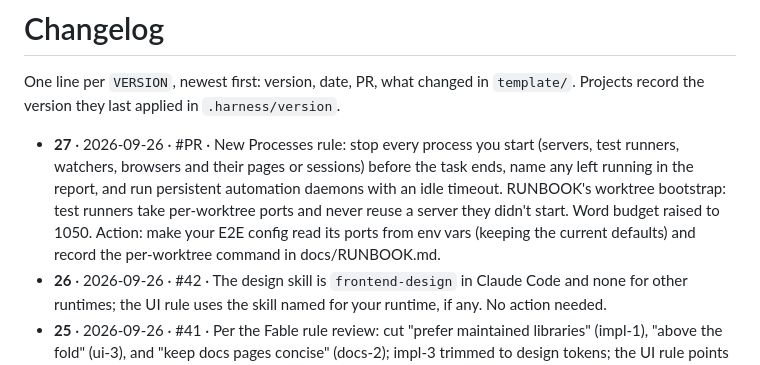
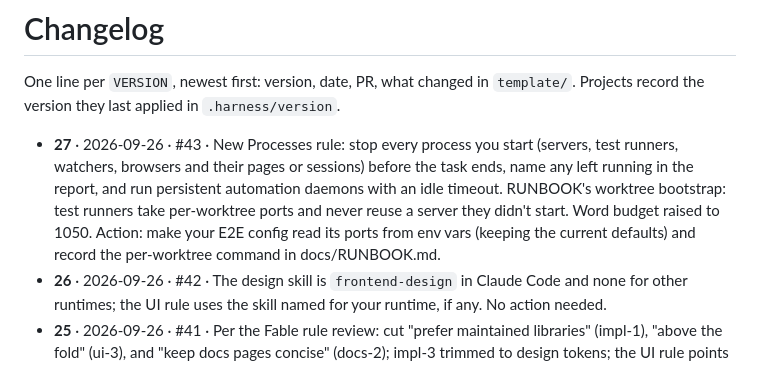
Before and after one commit to mattsilv/harness, a Markdown page: CHANGELOG.md, the part around the change. Drawn GitHub-style.

Commit message:
CHANGELOG: PR number
Co-Authored-By: Claude Opus 5.5 <noreply@anthropic.com>

```diff
--- a/CHANGELOG.md
+++ b/CHANGELOG.md
@@ -3,7 +3,7 @@
 One line per `VERSION`, newest first: version, date, PR, what changed in `template/`.
 Projects record the version they last applied in `.harness/version`.
 
-- **27** · 2026-09-26 · #PR · New Processes rule: stop every process you start (servers, test runners, watchers, browsers and their pages or sessions) before the task ends, name any left running in the report, and run persistent automation daemons with an idle timeout. RUNBOOK's worktree bootstrap: test runners take per-worktree ports and never reuse a server they didn't start. Word budget raised to 1050. Action: make your E2E config read its ports from env vars (keeping the current defaults) and record the per-worktree command in docs/RUNBOOK.md.
+- **27** · 2026-09-26 · #43 · New Processes rule: stop every process you start (servers, test runners, watchers, browsers and their pages or sessions) before the task ends, name any left running in the report, and run persistent automation daemons with an idle timeout. RUNBOOK's worktree bootstrap: test runners take per-worktree ports and never reuse a server they didn't start. Word budget raised to 1050. Action: make your E2E config read its ports from env vars (keeping the current defaults) and record the per-worktree command in docs/RUNBOOK.md.
 - **26** · 2026-09-26 · #42 · The design skill is `frontend-design` in Claude Code and none for other runtimes; the UI rule uses the skill named for your runtime, if any. No action needed.
 - **25** · 2026-09-26 · #41 · Per the Fable rule review: cut "prefer maintained libraries" (impl-1), "above the fold" (ui-3), and "keep docs pages concise" (docs-2); impl-3 trimmed to design tokens; the UI rule points to a new **Design skill:** value in PROJECT_CONFIG.md instead of naming the skill. Word budget lowered to 1015 (1007 words). No action needed.
 - **24** · 2026-09-26 · #40 · AGENTS.md is one bullet per rule, with no wording changes beyond the splits. In the harness repo each rule carries an inline comment (id, why, source, review) that `harness` strips before shipping, so projects see only the rules. No action needed.
```
